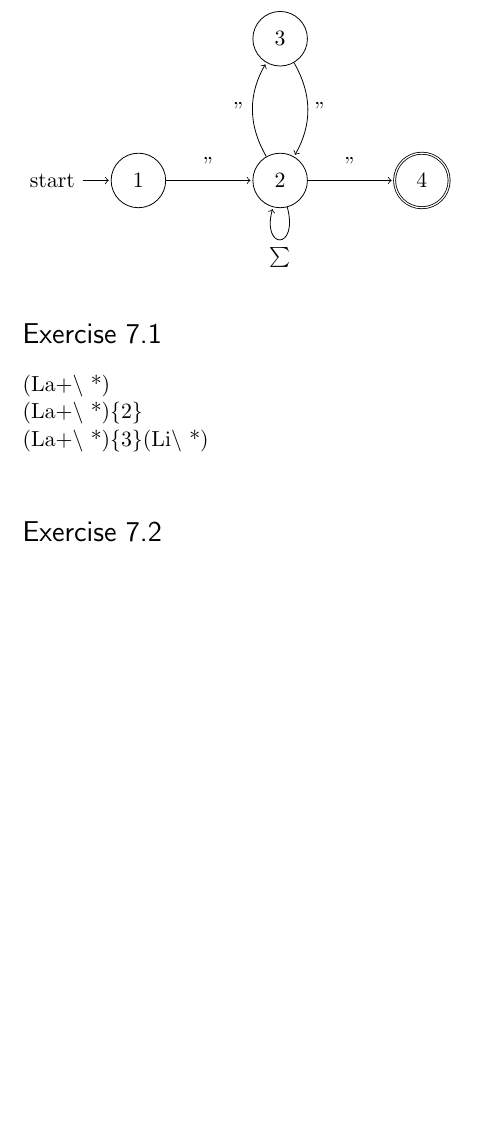
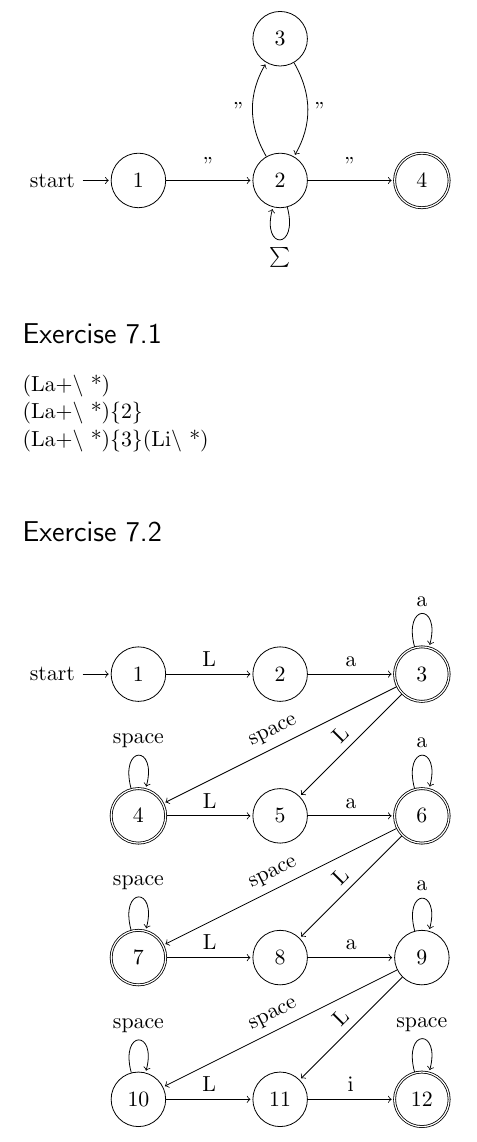
Before and after one commit to wouwouwou/2017_module_8, a LaTeX document (doc/cc/block1.tex): part of page 4 of 4 before the commit and part of page 4 of 5 after it, cut so that both start at the same text, the shorter picture padded with empty space. Compiled offline with pdfLaTeX.

Commit message:
Added CC1.7

```diff
--- a/doc/cc/block1.tex
+++ b/doc/cc/block1.tex
@@ -216,6 +216,46 @@ Regex:
 (La+\textbackslash \ *)\{3\}(Li\textbackslash \ *) \\
 
 \section*{Exercise 7.2}
+\begin{figure}[H]
+\begin{tikzpicture}[shorten >=1pt,node distance=2.5cm,auto]
+
+  \node[initial,state]	    (A)              {$1$};
+  \node[state]			    (B) [right of=A] {$2$};
+  \node[state, accepting]   (C) [right of=B] {$3$};
+  \node[state, accepting]   (D) [below of=A] {$4$};
+  \node[state]			    (E) [right of=D]  {$5$};
+  \node[state, accepting]   (F) [right of=E]  {$6$};
+  \node[state, accepting]   (G) [below of=D] {$7$};
+  \node[state]			    (H) [right of=G] {$8$};
+  \node[state]              (I) [right of=H] {$9$};
+  \node[state]              (J) [below of=G] {$10$};
+  \node[state]			    (K) [right of=J]  {$11$};
+  \node[state, accepting]   (L) [right of=K]  {$12$};
+
+  \path [->]
+        (A) edge               node                 {L}     (B)
+        (B) edge               node                 {a}     (C)
+        (C) edge  [loop above] node                 {a}     (C)
+            edge               node [sloped, above] {space} (D)
+            edge               node [sloped]        {L}     (E)
+        (D) edge               node                 {L}     (E)
+            edge  [loop above] node                 {space} (D)
+        (E) edge               node                 {a}     (F)
+        (F) edge  [loop above] node                 {a}     (F)
+            edge               node [sloped, above] {space} (G)
+            edge               node [sloped]        {L}     (H)
+        (G) edge               node                 {L}     (H)
+            edge  [loop above] node                 {space} (G)
+        (H) edge               node                 {a}     (I)
+        (I) edge  [loop above] node                 {a}     (I)
+            edge               node [sloped, above] {space} (J)
+            edge               node [sloped]        {L}     (K)
+        (J) edge               node                 {L}     (K)
+            edge  [loop above] node                 {space} (J)
+        (K) edge               node                 {i}     (L)
+        (L) edge  [loop above] node                 {space} (L);
+\end{tikzpicture}
+\end{figure}
 
 \section*{Exercise 7.3}
 `Laaaa La' + `Laa'     \\
```
